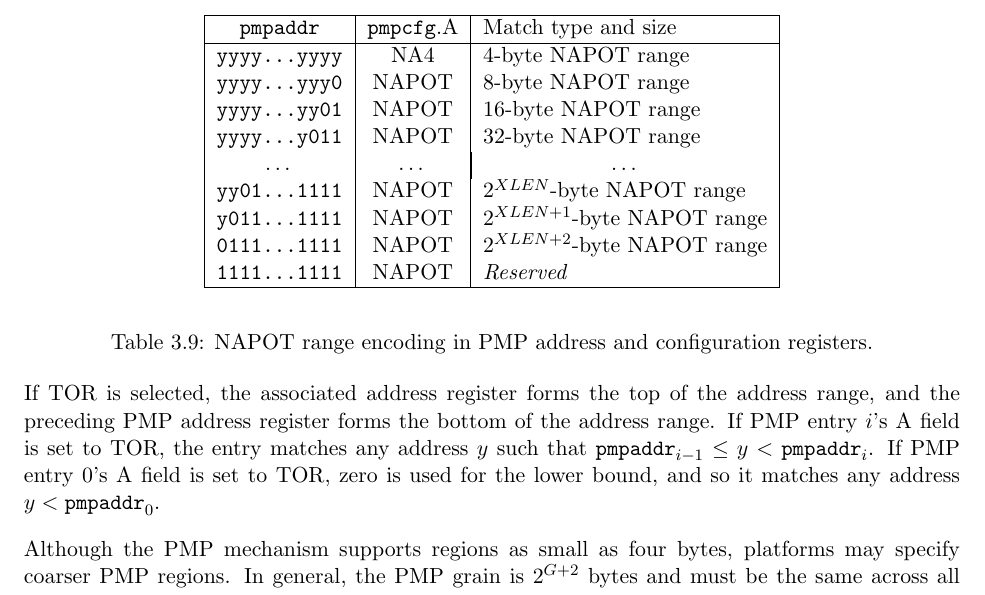
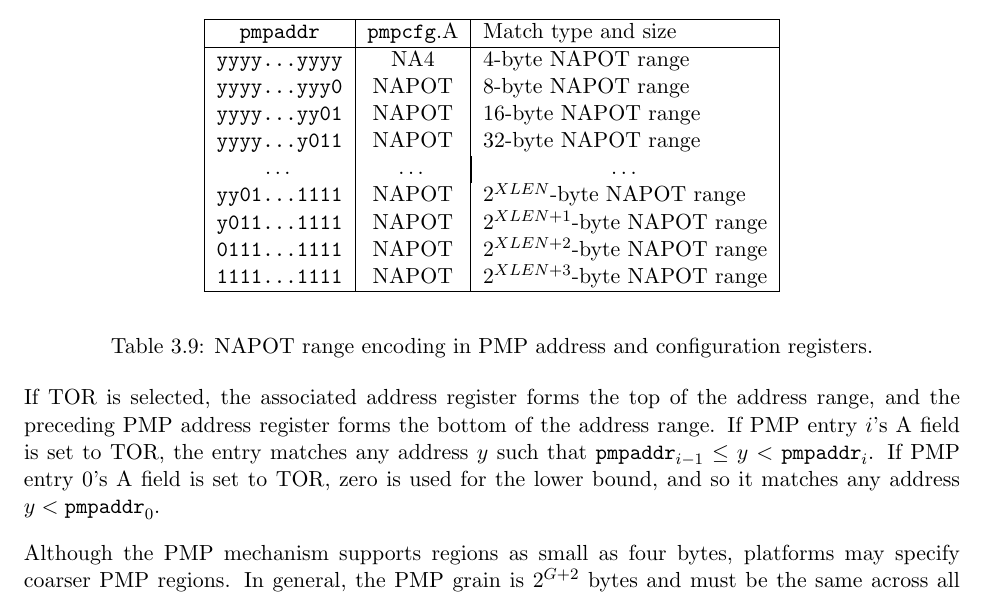
Before and after one commit to riscv/riscv-isa-manual, a LaTeX thesis (src/riscv-privileged.tex, which reads src/machine.tex): part of page 62 of 115, cut so that both start at the same text. Compiled offline with pdfLaTeX.

Commit message:
Make pmaddr=FF..FF well-defined

```diff
--- a/src/machine.tex
+++ b/src/machine.tex
@@ -2888,7 +2888,7 @@ to encode the size of the range, as shown in Table~\ref{pmpcfg-napot}.
   \tt yy01...1111 & NAPOT & $2^{XLEN}$-byte NAPOT range \\
   \tt y011...1111 & NAPOT & $2^{XLEN+1}$-byte NAPOT range \\
   \tt 0111...1111 & NAPOT & $2^{XLEN+2}$-byte NAPOT range \\
-  \tt 1111...1111 & NAPOT & {\em Reserved} \\
+  \tt 1111...1111 & NAPOT & $2^{XLEN+3}$-byte NAPOT range \\
   \hline
   \end{tabular}
 \end{center}
```
